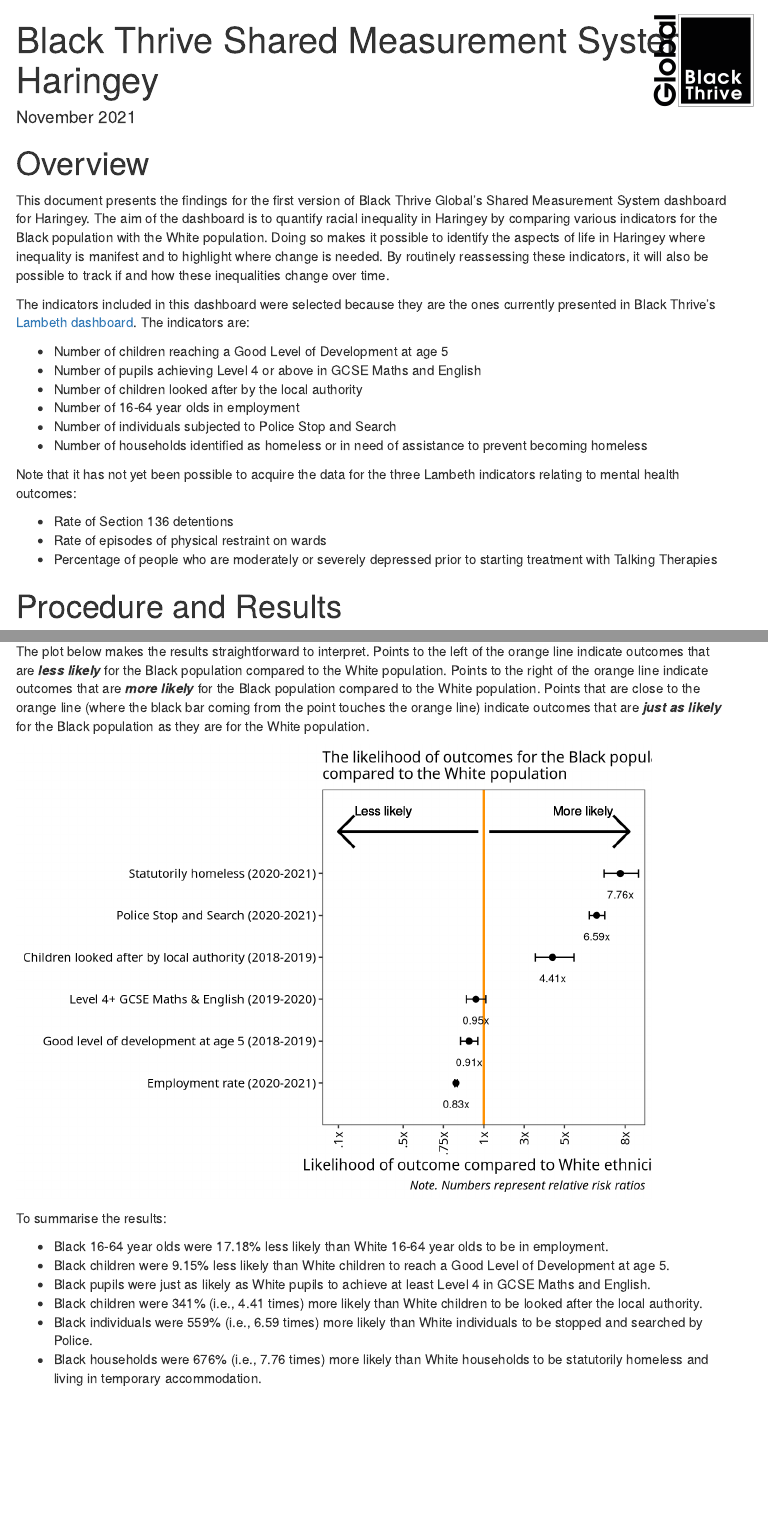
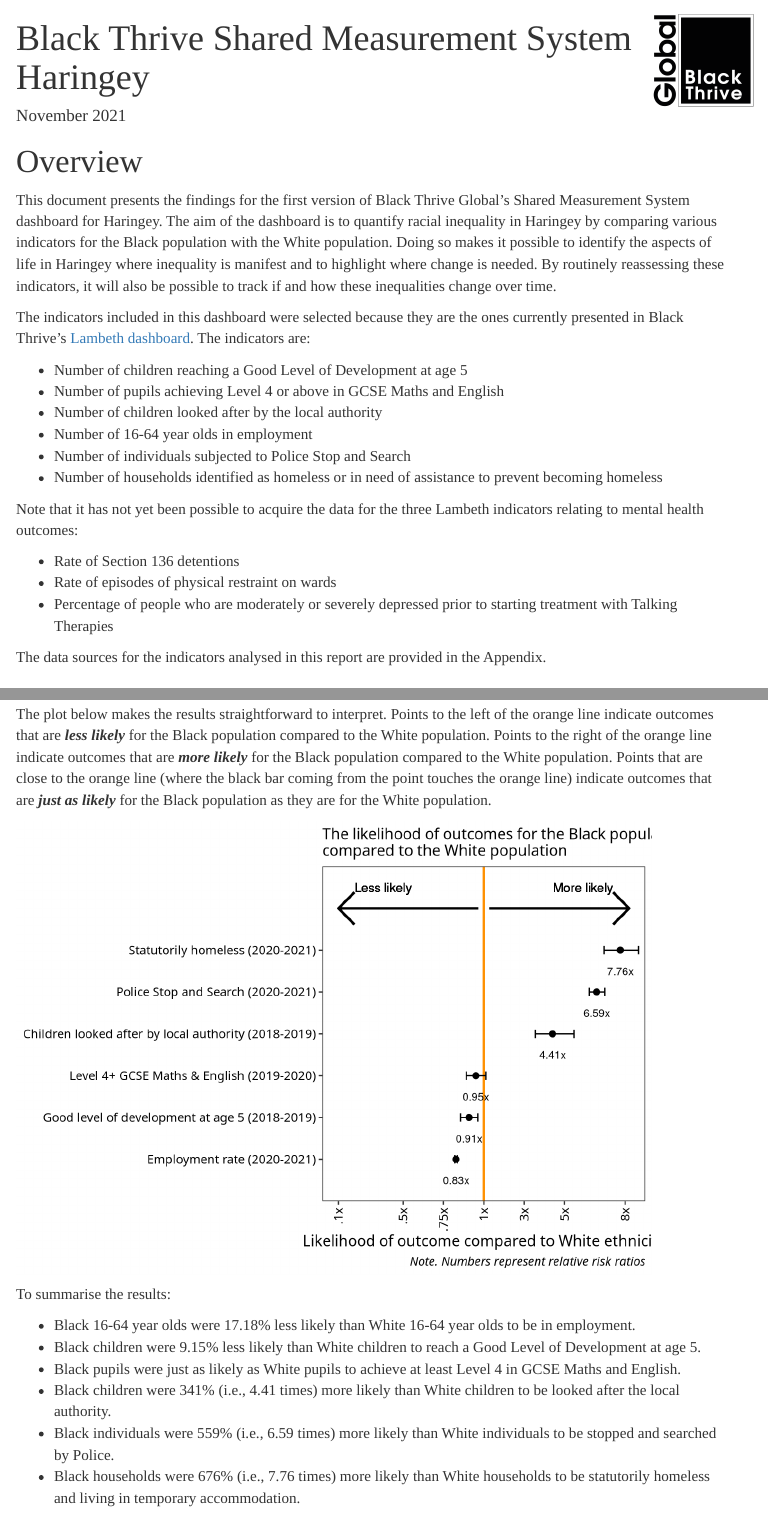
Before and after one commit to BlackThrive/haringey_sms, an R Markdown document (scripts/haringey_sms_analysis.Rmd): the page in a window 1100 px wide, from its top, and a second part further down, joined at a grey line. Rendered offline with R 4.5, knitr and Pandoc, with nearby package versions; some code elsewhere in the file could not run offline; a font, style sheet, LaTeX package, included part or bibliography that could not be used is replaced or left out; menus at the side of the page are left out.

Commit message:
add sentence on data in appendix. add html knit. add styles file

```diff
--- a/scripts/haringey_sms_analysis.Rmd
+++ b/scripts/haringey_sms_analysis.Rmd
@@ -61,6 +61,7 @@ Note that it has not yet been possible to acquire the data for the three Lambeth
 * Rate of episodes of physical restraint on wards
 * Percentage of people who are moderately or severely depressed prior to starting treatment with Talking Therapies
 
+The data sources for the indicators analysed in this report are provided in the Appendix.
 
 # Procedure and Results
 
--- /dev/null
+++ b/scripts/style.css
@@ -0,0 +1,5 @@
+/* Whole document: */
+body{
+  font-family: Archivo;
+  font-size: 12pt;
+}
```
Also changed, not shown: scripts/haringey_sms_analysis.html (added), scripts/haringey_sms_analysis.Rmd (2 more changed lines).
